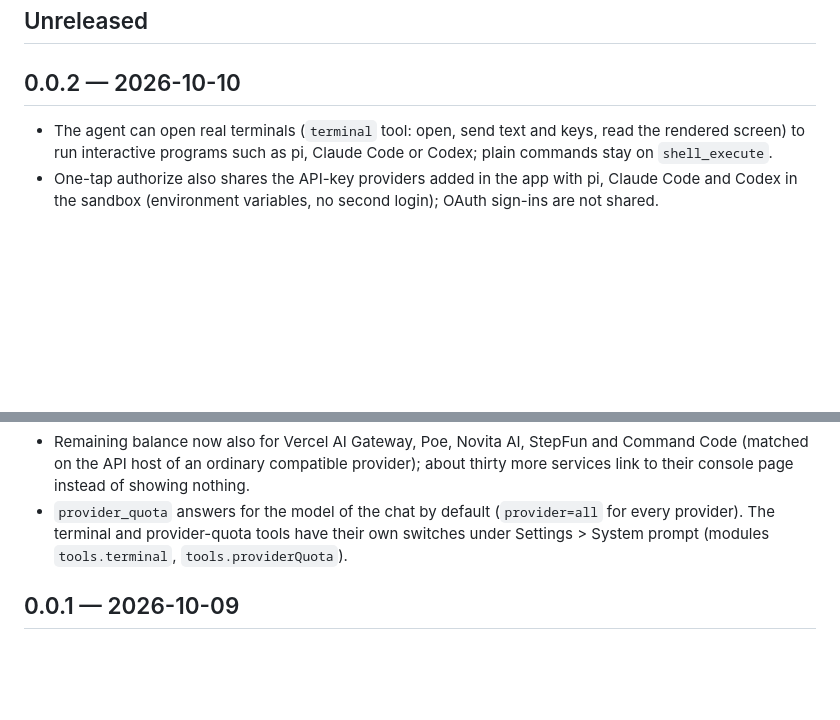
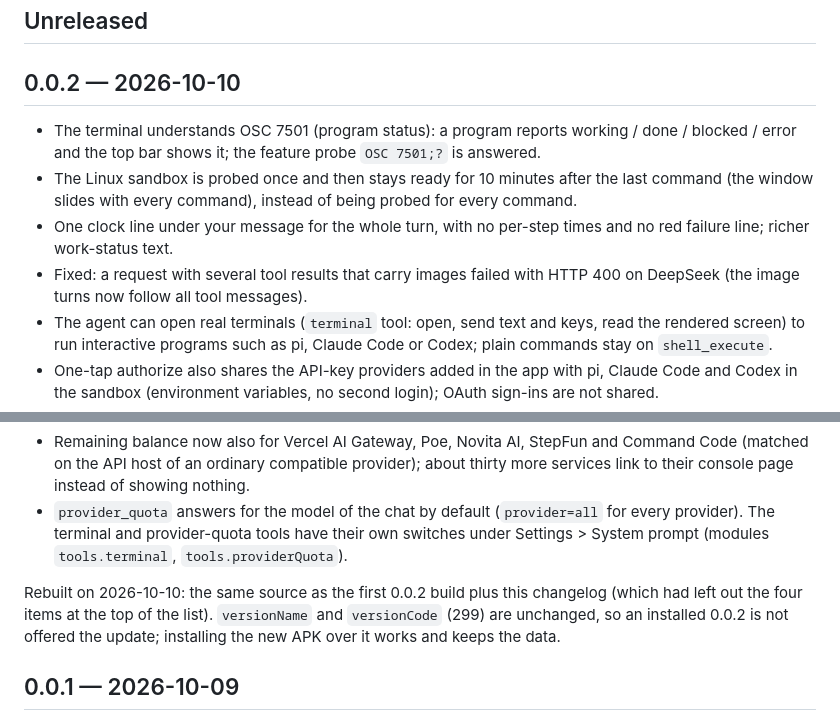
Before and after one commit to Slacker-LLC/minis-for-android, a Markdown page: CHANGELOG.md, 2 parts joined by grey strips. Drawn GitHub-style; blank space fills up the shorter version.

Commit message:
docs: changelog 0.0.2 lists OSC 7501, sandbox keep-alive, turn clock and the DeepSeek fix
Co-Authored-By: Claude Sonnet 5.5 <noreply@anthropic.com>

```diff
--- a/CHANGELOG.md
+++ b/CHANGELOG.md
@@ -6,6 +6,10 @@ This changelog tracks **Minis for Android** as an independently maintained Andro
 
 ## 0.0.2 — 2026-10-10
 
+- The terminal understands OSC 7501 (program status): a program reports working / done / blocked / error and the top bar shows it; the feature probe `OSC 7501;?` is answered.
+- The Linux sandbox is probed once and then stays ready for 10 minutes after the last command (the window slides with every command), instead of being probed for every command.
+- One clock line under your message for the whole turn, with no per-step times and no red failure line; richer work-status text.
+- Fixed: a request with several tool results that carry images failed with HTTP 400 on DeepSeek (the image turns now follow all tool messages).
 - The agent can open real terminals (`terminal` tool: open, send text and keys, read the rendered screen) to run interactive programs such as pi, Claude Code or Codex; plain commands stay on `shell_execute`.
 - One-tap authorize also shares the API-key providers added in the app with pi, Claude Code and Codex in the sandbox (environment variables, no second login); OAuth sign-ins are not shared.
 - What is left on each provider (balance, or the share of a subscription's windows left): on the provider page, as a pill in the model picker, as a dot beside the model name when it runs low, and through the agent's `provider_quota` tool. DeepSeek, Moonshot, SiliconFlow, OpenRouter, ChatGPT / Claude / Kimi Code sign-ins and Sub2API / New API relays; Xiaomi MiMo links to its console.
@@ -14,6 +18,8 @@ This changelog tracks **Minis for Android** as an independently maintained Andro
 - A provider on Command Code's API (`api.commandcode.ai`, added as an OpenAI-compatible provider) shows its remaining credits and 5-hour / weekly windows show like any other provider's, and the same key logs the Command Code CLI in.
 - Remaining balance now also for Vercel AI Gateway, Poe, Novita AI, StepFun and Command Code (matched on the API host of an ordinary compatible provider); about thirty more services link to their console page instead of showing nothing.
 - `provider_quota` answers for the model of the chat by default (`provider=all` for every provider). The terminal and provider-quota tools have their own switches under Settings > System prompt (modules `tools.terminal`, `tools.providerQuota`).
+
+Rebuilt on 2026-10-10: the same source as the first 0.0.2 build plus this changelog (which had left out the four items at the top of the list). `versionName` and `versionCode` (299) are unchanged, so an installed 0.0.2 is not offered the update; installing the new APK over it works and keeps the data.
 
 ## 0.0.1 — 2026-10-09
 
```
